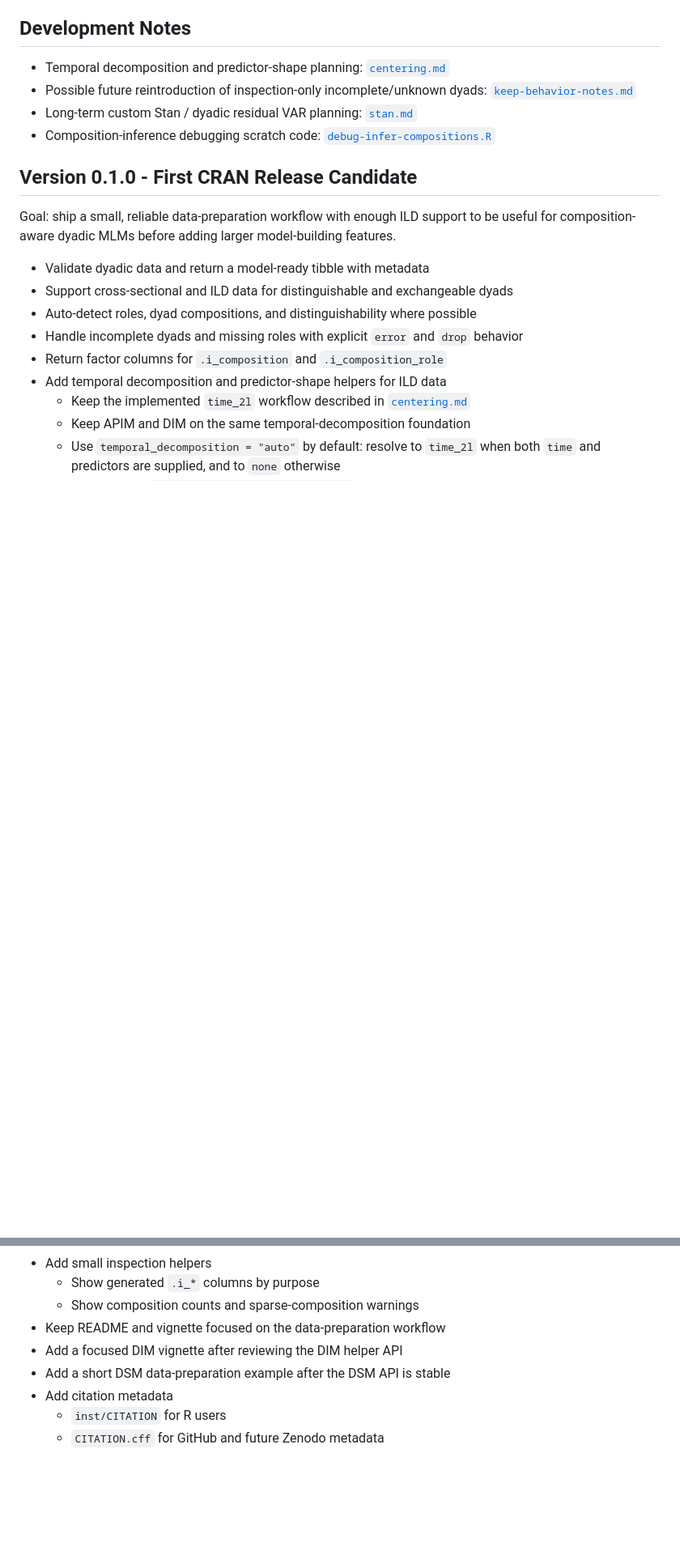
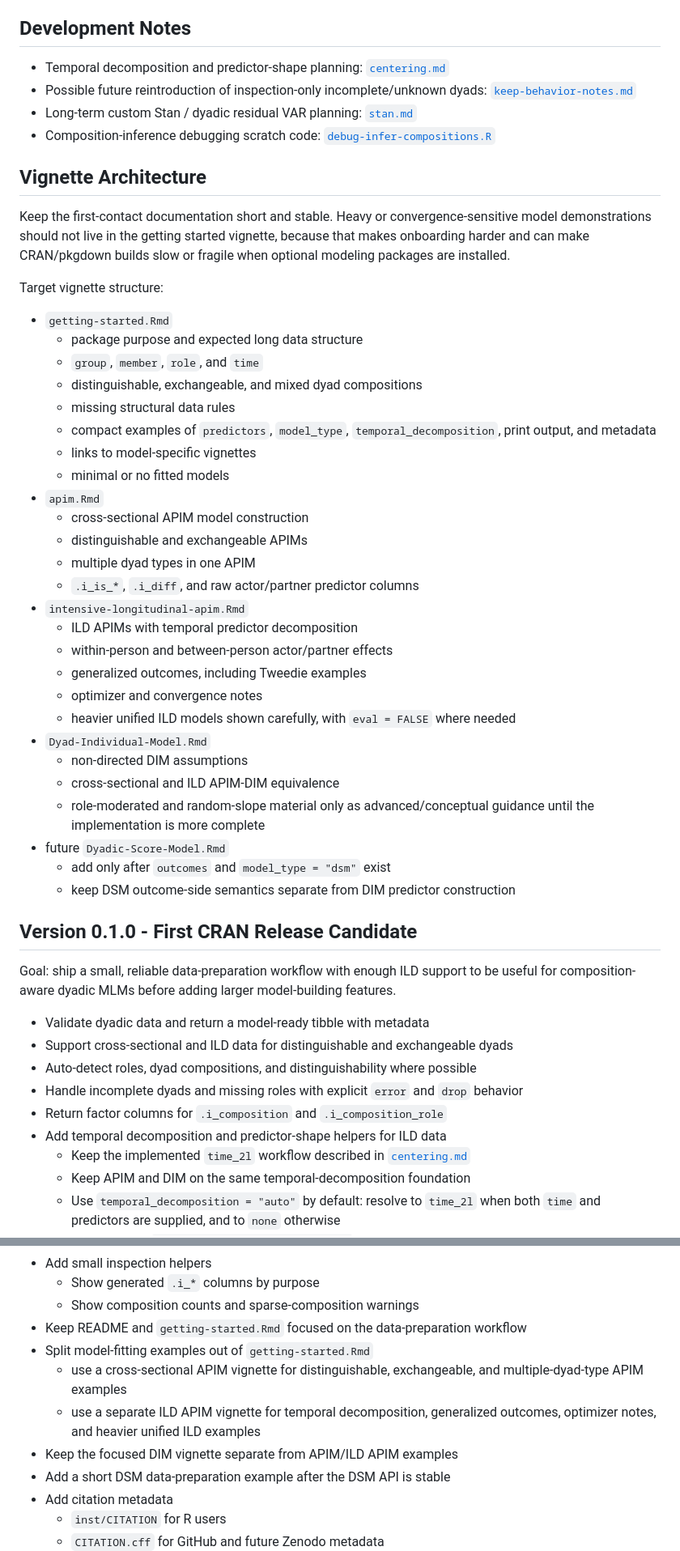
Before and after one commit to Pascal-Kueng/dyadMLM, a Markdown page: dev/roadmap.md, 2 parts joined by grey strips. Shown at 81% size. Rendered like a GitHub page; blank space fills up the shorter version.

Commit message:
updated plans

```diff
--- a/dev/roadmap.md
+++ b/dev/roadmap.md
@@ -16,6 +16,45 @@ eventually model syntax explicit and reproducible.
 - Long-term custom Stan / dyadic residual VAR planning: [`stan.md`](stan.md)
 - Composition-inference debugging scratch code:
   [`debug-infer-compositions.R`](debug-infer-compositions.R)
+
+## Vignette Architecture
+
+Keep the first-contact documentation short and stable. Heavy or
+convergence-sensitive model demonstrations should not live in the getting
+started vignette, because that makes onboarding harder and can make CRAN/pkgdown
+builds slow or fragile when optional modeling packages are installed.
+
+Target vignette structure:
+
+- `getting-started.Rmd`
+  - package purpose and expected long data structure
+  - `group`, `member`, `role`, and `time`
+  - distinguishable, exchangeable, and mixed dyad compositions
+  - missing structural data rules
+  - compact examples of `predictors`, `model_type`, `temporal_decomposition`,
+    print output, and metadata
+  - links to model-specific vignettes
+  - minimal or no fitted models
+- `apim.Rmd`
+  - cross-sectional APIM model construction
+  - distinguishable and exchangeable APIMs
+  - multiple dyad types in one APIM
+  - `.i_is_*`, `.i_diff`, and raw actor/partner predictor columns
+- `intensive-longitudinal-apim.Rmd`
+  - ILD APIMs with temporal predictor decomposition
+  - within-person and between-person actor/partner effects
+  - generalized outcomes, including Tweedie examples
+  - optimizer and convergence notes
+  - heavier unified ILD models shown carefully, with `eval = FALSE` where
+    needed
+- `Dyad-Individual-Model.Rmd`
+  - non-directed DIM assumptions
+  - cross-sectional and ILD APIM-DIM equivalence
+  - role-moderated and random-slope material only as advanced/conceptual
+    guidance until the implementation is more complete
+- future `Dyadic-Score-Model.Rmd`
+  - add only after `outcomes` and `model_type = "dsm"` exist
+  - keep DSM outcome-side semantics separate from DIM predictor construction
 
 ## Version 0.1.0 - First CRAN Release Candidate
 
@@ -106,8 +145,14 @@ model-building features.
 - Add small inspection helpers
   - Show generated `.i_*` columns by purpose
   - Show composition counts and sparse-composition warnings
-- Keep README and vignette focused on the data-preparation workflow
-- Add a focused DIM vignette after reviewing the DIM helper API
+- Keep README and `getting-started.Rmd` focused on the data-preparation
+  workflow
+- Split model-fitting examples out of `getting-started.Rmd`
+  - use a cross-sectional APIM vignette for distinguishable, exchangeable, and
+    multiple-dyad-type APIM examples
+  - use a separate ILD APIM vignette for temporal decomposition, generalized
+    outcomes, optimizer notes, and heavier unified ILD examples
+- Keep the focused DIM vignette separate from APIM/ILD APIM examples
 - Add a short DSM data-preparation example after the DSM API is stable
 - Add citation metadata
   - `inst/CITATION` for R users
```
Also changed, not shown: other parts of dev/roadmap.md (+10 -1 lines), dev/centering.md (+7 -3 lines).
